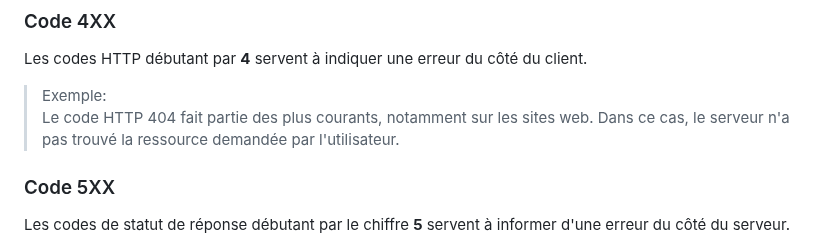
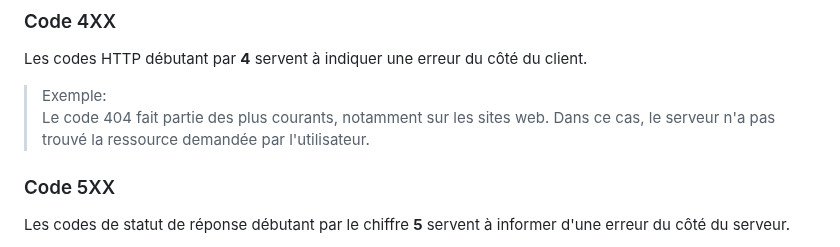
Before and after one commit to Dylan-MARIE/Bloc1-SLAM, a Markdown page: documents.md, the part around the change. Drawn GitHub-style.

```diff
--- a/documents.md
+++ b/documents.md
@@ -185,7 +185,7 @@ Les codes de statut de réponse débutant par le chiffre **3** sont connus pour
 Les codes HTTP débutant par **4** servent à indiquer une erreur du côté du client.
 
 >Exemple:\
->Le code HTTP 404 fait partie des plus courants, notamment sur les sites web. Dans ce cas, le serveur n'a pas trouvé la ressource demandée par l'utilisateur.
+>Le code 404 fait partie des plus courants, notamment sur les sites web. Dans ce cas, le serveur n'a pas trouvé la ressource demandée par l'utilisateur.
 
 ### Code 5XX
 Les codes de statut de réponse débutant par le chiffre **5** servent à informer d'une erreur du côté du serveur.
```
